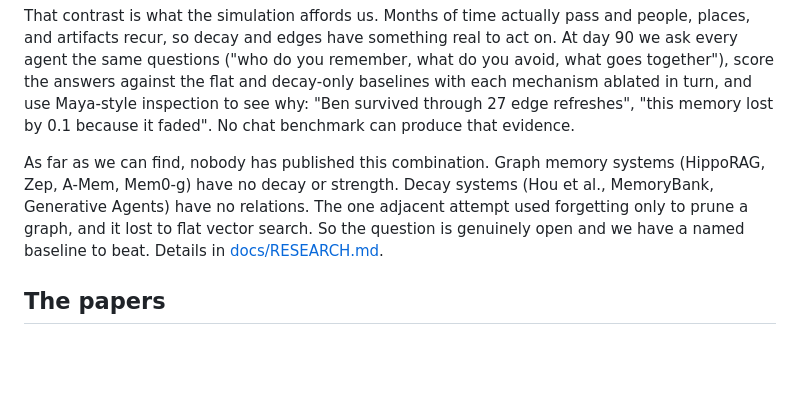
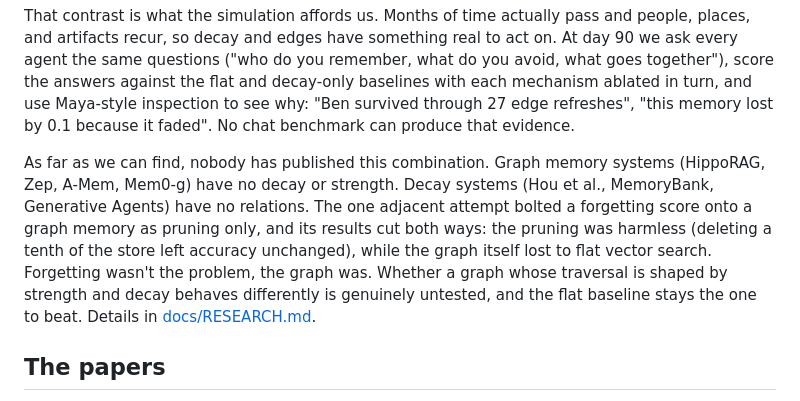
Before and after one commit to bloohunnits/human-like-agent-simulation, a Markdown page: README.md, the part around the change. Drawn GitHub-style; blank space fills up the shorter version.

Commit message:
Correct the Selective Forgetting characterization: the graph lost, the forgetting was harmless
Co-Authored-By: Claude Fable 5 <noreply@anthropic.com>

```diff
--- a/README.md
+++ b/README.md
@@ -59,7 +59,7 @@ Ninety simulated days of one agent, Ada. This is the whole pipeline in miniature
 
 That contrast is what the simulation affords us. Months of time actually pass and people, places, and artifacts recur, so decay and edges have something real to act on. At day 90 we ask every agent the same questions ("who do you remember, what do you avoid, what goes together"), score the answers against the flat and decay-only baselines with each mechanism ablated in turn, and use Maya-style inspection to see why: "Ben survived through 27 edge refreshes", "this memory lost by 0.1 because it faded". No chat benchmark can produce that evidence.
 
-As far as we can find, nobody has published this combination. Graph memory systems (HippoRAG, Zep, A-Mem, Mem0-g) have no decay or strength. Decay systems (Hou et al., MemoryBank, Generative Agents) have no relations. The one adjacent attempt used forgetting only to prune a graph, and it lost to flat vector search. So the question is genuinely open and we have a named baseline to beat. Details in [docs/RESEARCH.md](docs/RESEARCH.md).
+As far as we can find, nobody has published this combination. Graph memory systems (HippoRAG, Zep, A-Mem, Mem0-g) have no decay or strength. Decay systems (Hou et al., MemoryBank, Generative Agents) have no relations. The one adjacent attempt bolted a forgetting score onto a graph memory as pruning only, and its results cut both ways: the pruning was harmless (deleting a tenth of the store left accuracy unchanged), while the graph itself lost to flat vector search. Forgetting wasn't the problem, the graph was. Whether a graph whose traversal is shaped by strength and decay behaves differently is genuinely untested, and the flat baseline stays the one to beat. Details in [docs/RESEARCH.md](docs/RESEARCH.md).
 
 ## The papers
 
```
Also changed, not shown: docs/GAPS.md (+1 -1 lines), docs/RESEARCH.md (+1 -1 lines).
